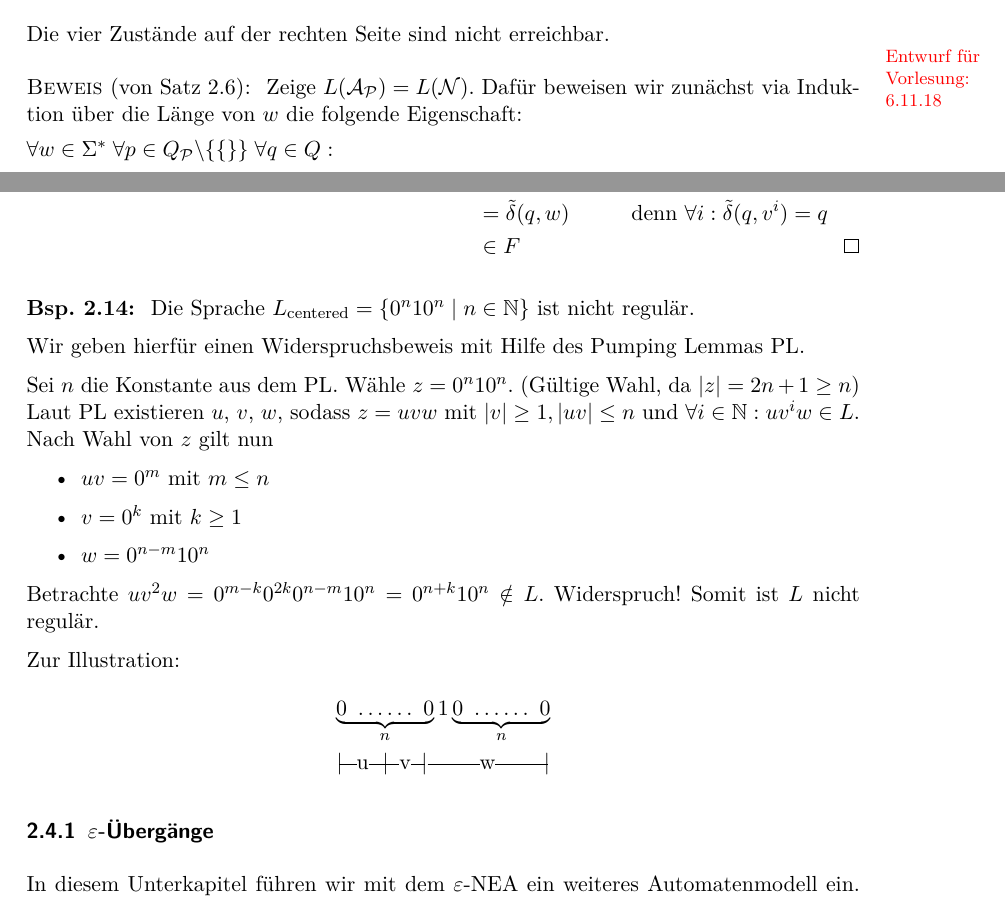
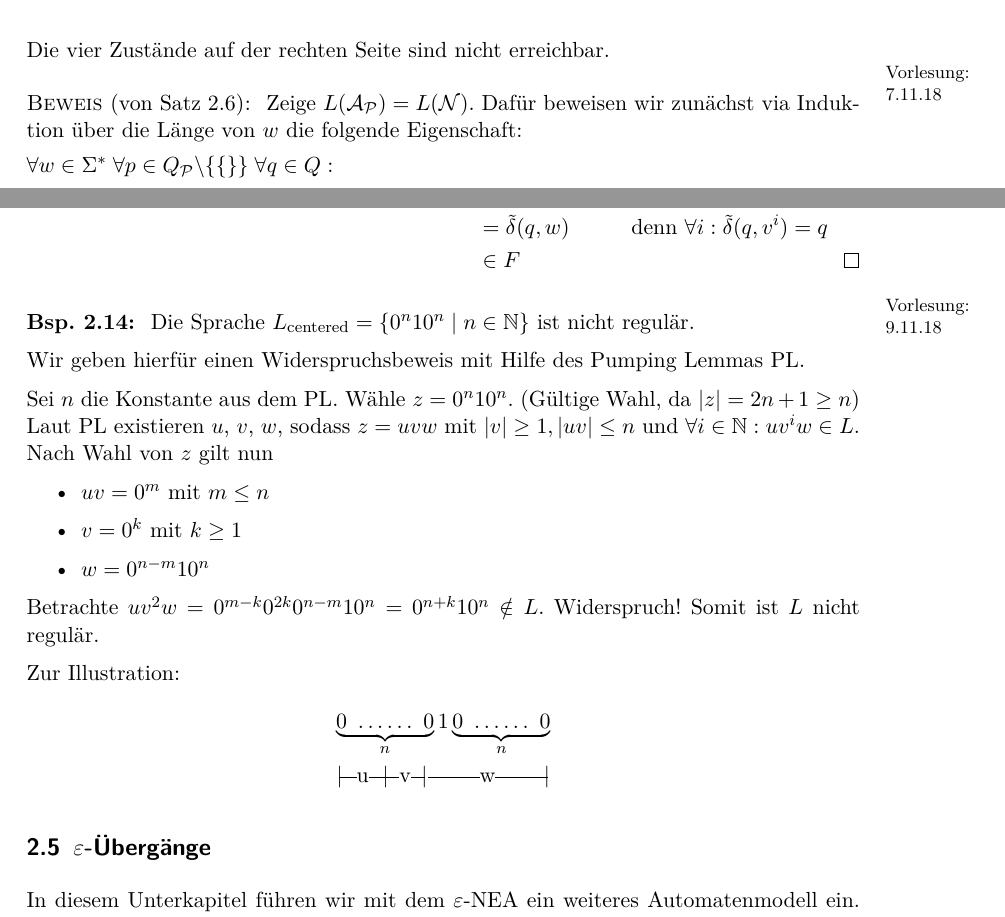
Before and after one commit to proglang/Informatik-III-Theoretische-Informatik, a LaTeX document (Info_3_Skript_WS2018-19.tex, which reads 2-Regulaere_Sprachen_und_endliche_Automaten.tex): two parts of pages 24 and 26 of 34 before the commit and two parts of pages 24 and 26 of 43 after it, joined at a grey line, cut so that both start at the same text. Compiled offline with pdfLaTeX.

Commit message:
datenotes

```diff
--- a/2-Regulaere_Sprachen_und_endliche_Automaten.tex
+++ b/2-Regulaere_Sprachen_und_endliche_Automaten.tex
@@ -1335,7 +1335,7 @@ Die vier Zustände auf der rechten Seite sind nicht erreichbar.
 \end{Bsp}
 
 
-\draftnote{6.11.18}
+\datenote{7.11.18}
 \begin{proof}[von \autoref{satz:2.rabinscott}]
         Zeige $L(\A_\calP)=L(\calN)$.
         Dafür beweisen wir zunächst via Induktion über die Länge von $w$ die folgende Eigenschaft:
@@ -1454,7 +1454,7 @@ Wir formalisieren diesen Verdacht im folgenden Lemma.
 \end{proof}
 
 
-\begin{Bsp}\label{bsp:2.centeredPL}
+\begin{Bsp}\label{bsp:2.centeredPL}\datenote{9.11.18}
         Die Sprache $L_\text{centered}=\{0^n10^n \mid n\in\N\}$ ist nicht regulär.
 
         Wir geben hierfür einen Widerspruchsbeweis mit Hilfe des Pumping Lemmas \ac{PL}.
@@ -1519,7 +1519,7 @@ Wir formalisieren diesen Verdacht im folgenden Lemma.
 
 
 
-\subsubsection{\texorpdfstring{$\Eps$}{epsilon}-Übergänge}\label{sec:2.EpsNea}
+\subsection{\texorpdfstring{$\Eps$}{epsilon}-Übergänge}\label{sec:2.EpsNea}
 In diesem Unterkapitel führen wir mit dem $\Eps$-NEA ein weiteres Automatenmodell ein.
 Wir wollen $\Eps$-NEAs zunächst durch die folgende Fragestellung und anschließende Diskussion motivieren.
 
```
Also changed, not shown: 2-Regulaere_Sprachen_und_endliche_Automaten.tex (12 more changed lines).
